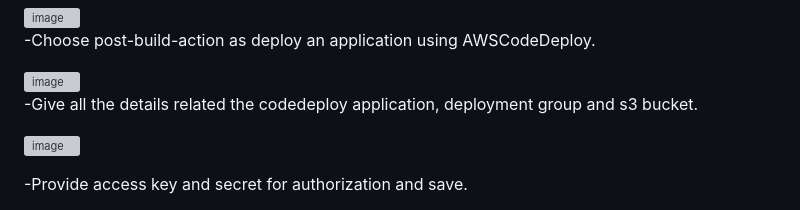
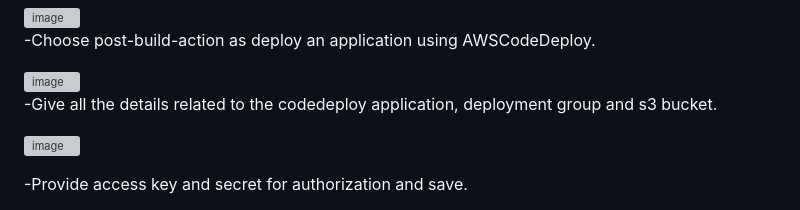
Before and after one commit to Vicky2KR/CI-CD-using-Jenkins-and-AWS-Codedeploy, a Markdown page: README.md, the part around one of its changes. Rendered like a GitHub page; grey boxes are pictures that could not be loaded.

```diff
--- a/README.md
+++ b/README.md
@@ -213,7 +216,7 @@ Note: create a new security group and open port 80(http) and 22(ssh) and attach
 
 <img width="151" alt="image" src="https://github.com/Vicky2KR/Code-deploy/assets/115537512/31f57097-bae2-4064-9ee4-92037616cbe1">
 
--Give all the details related the codedeploy application, deployment group and s3 bucket.
+-Give all the details related to the codedeploy application, deployment group and s3 bucket.
 
 ![image](https://github.com/Vicky2KR/Code-deploy/assets/115537512/8ad5005f-a12e-4e5a-9cb7-aba1c0840304)
 
```
Also changed, not shown: other parts of README.md (+3 -0 lines).
